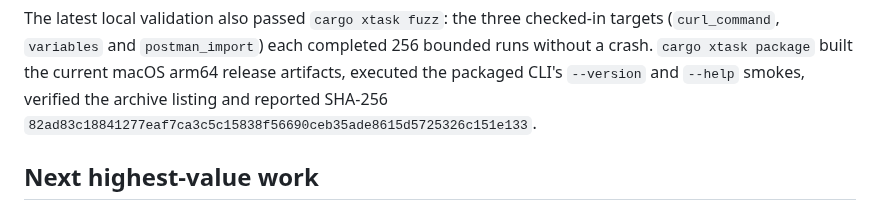
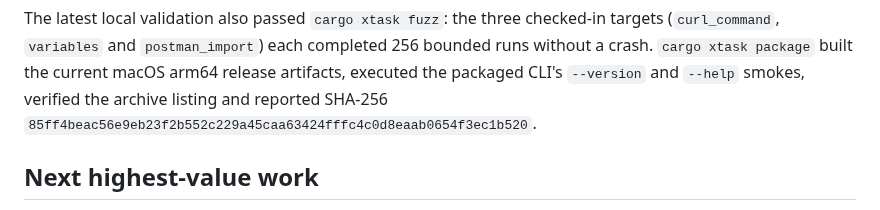
Before and after one commit to OthmaneBlial/Postly, a Markdown page: docs/progress.md, the part around the change. Drawn GitHub-style.

Commit message:
docs(progress): record timing package checksum

```diff
--- a/docs/progress.md
+++ b/docs/progress.md
@@ -281,7 +281,7 @@ targets (`curl_command`, `variables` and `postman_import`) each completed 256
 bounded runs without a crash. `cargo xtask package` built the current macOS
 arm64 release artifacts, executed the packaged CLI's `--version` and `--help`
 smokes, verified the archive listing and reported SHA-256
-`82ad83c18841277eaf7ca3c5c15838f56690ceb35ade8615d5725326c151e133`.
+`85ff4beac56e9eb23f2b552c229a45caa63424fffc4c0d8eaab0654f3ec1b520`.
 
 ## Next highest-value work
 
```
